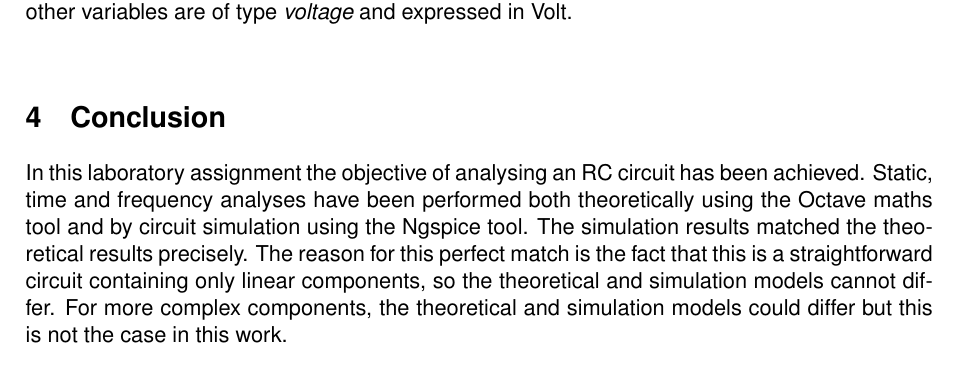
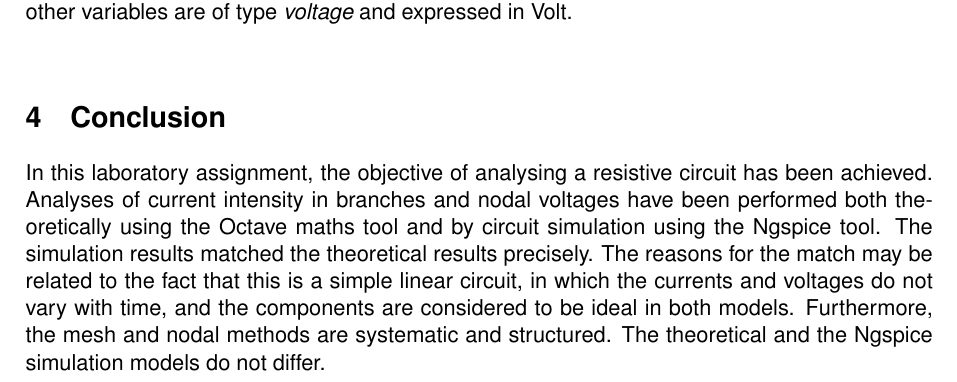
Before and after one commit to CarlosVasc/t1, a LaTeX document (doc/report.tex, which reads doc/conclusion.tex): part of page 5 of 5, cut so that both start at the same text. Compiled offline with pdfLaTeX.

Commit message:
conclusao

```diff
--- a/doc/conclusion.tex
+++ b/doc/conclusion.tex
@@ -1,12 +1,13 @@
 \section{Conclusion}
 \label{sec:conclusion}
 
-In this laboratory assignment the objective of analysing an RC circuit has been
-achieved. Static, time and frequency analyses have been performed both
+In this laboratory assignment, the objective of analysing a resistive circuit has been
+achieved. Analyses of current intensity in branches and nodal voltages have been performed both
 theoretically using the Octave maths tool and by circuit simulation using the
 Ngspice tool. The simulation results matched the theoretical results
-precisely. The reason for this perfect match is the fact that this is a
-straightforward circuit containing only linear components, so the theoretical
-and simulation models cannot differ. For more complex components, the
-theoretical and simulation models could differ but this is not the case in this
-work.
+precisely.
+The reasons for the match may be related to the fact that this is a
+simple linear circuit, in which the currents and voltages do not vary with time, and
+the components are considered to be ideal in both models. Furthermore, the mesh and
+nodal methods are systematic and structured. The theoretical and the Ngspice
+simulation models do not differ.
```
